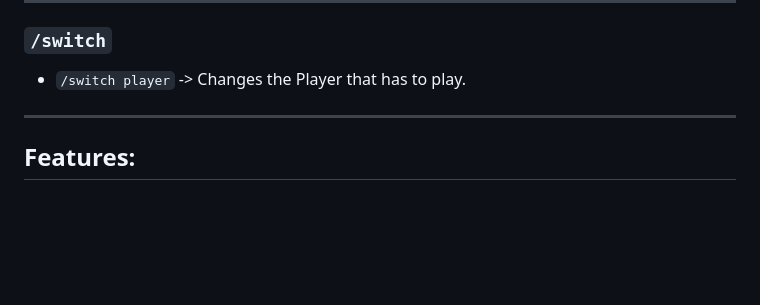
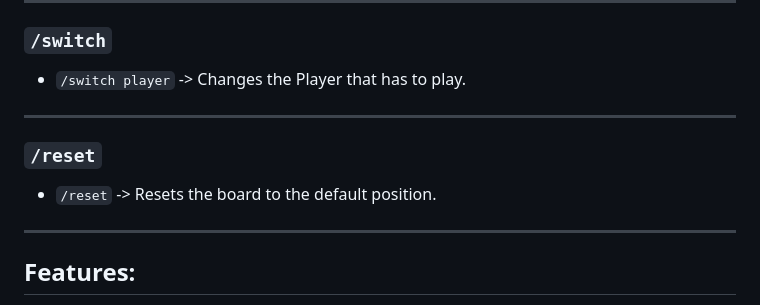
Before and after one commit to Breburda-Dejan/Schach, a Markdown page: README.md, the part around the change. GitHub-like rendering; blank space fills up the shorter version.

```diff
--- a/README.md
+++ b/README.md
@@ -87,7 +87,9 @@ Piece on the target square.
 ---
 ### `/switch`
 + `/switch player` -> Changes the Player that has to play.
-
+---
+### `/reset`
++ `/reset` -> Resets the board to the default position.
 ---
 ## Features:
 
```
